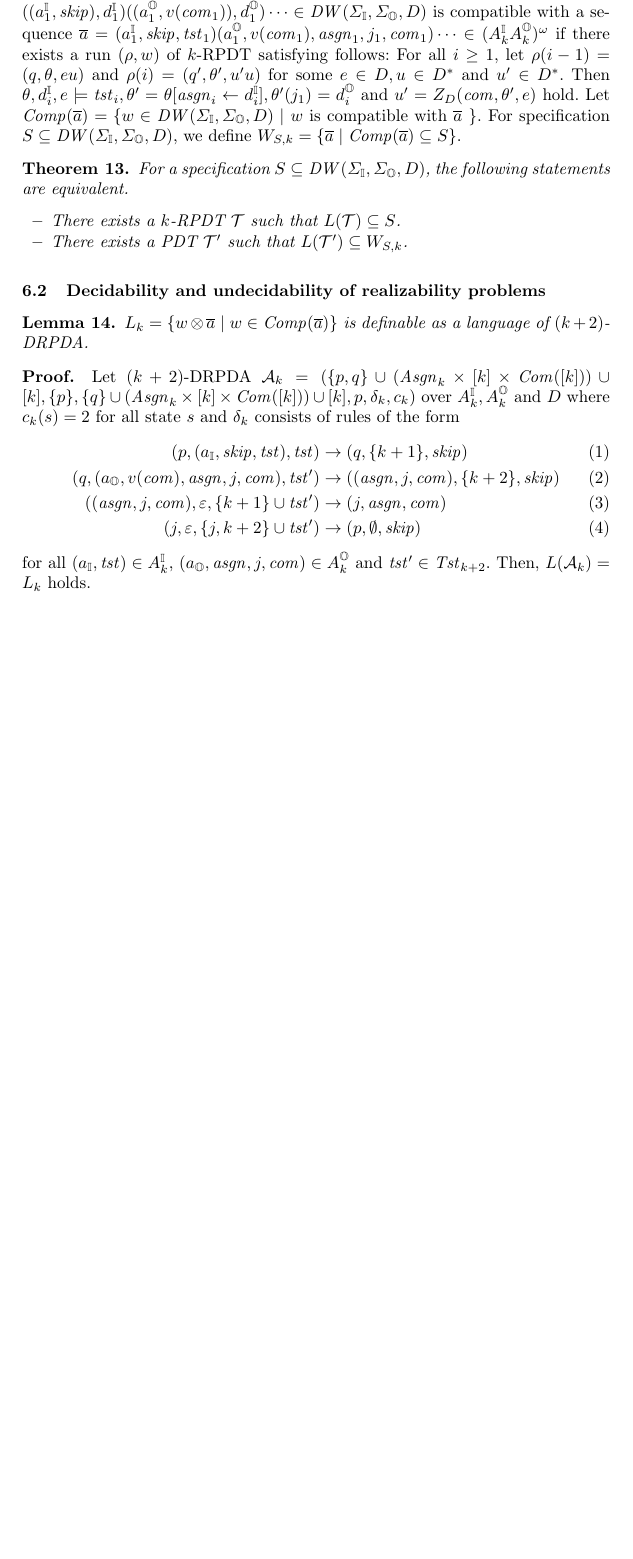
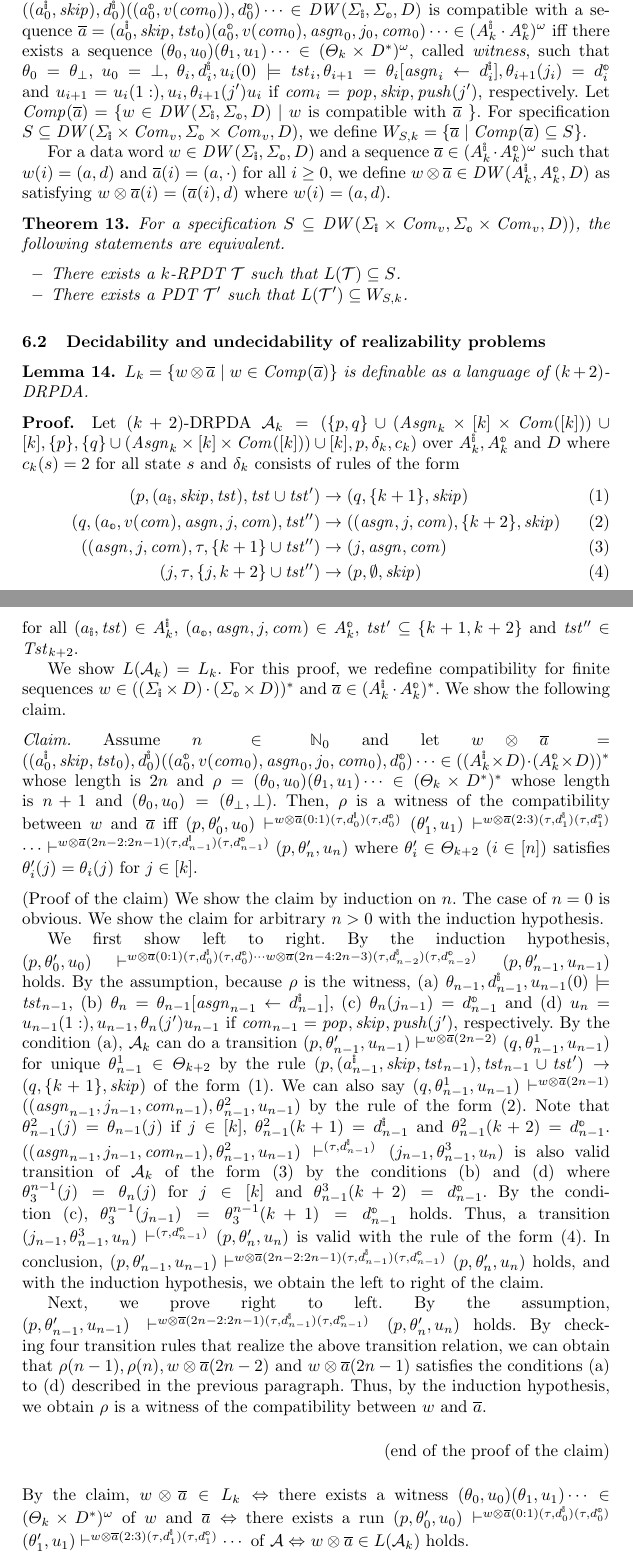
Before and after one commit to RyomaSenda/ICTAC2021, a LaTeX thesis (LatexFile/main.tex, which reads LatexFile/RealRPDA.tex): part of page 6 of 8 before the commit and two parts of pages 6 and 7 of 9 after it, the two joined at a grey line, cut at the place of the change, the shorter picture padded with empty space. Compiled offline with pdfLaTeX; a LaTeX package or settings file that is missing is left out.

Commit message:
ε規則をτ規則に変更して辻褄を合わせた．L_kを構成するlemmaの証明完成．その他．

```diff
--- a/LatexFile/RealRPDA.tex
+++ b/LatexFile/RealRPDA.tex
@@ -1,34 +1,30 @@
 \section{Realizability problems for RPDA and RPDT}
 \subsection{Finite actions}
 For $k\in\Natz$,
-we define the set of visible finite input actions as $A_k^\dblI = \Sigma_\dblI\times\{\skip\}\times \Tst_k$
-and the set of visible output actions as $A_k^\dblO = \{(\sigma_o, v(\com), \asgn, j, \com)\in \Sigma_\dblO\times\Com_v\times \Asgn_k\times [k]\times \Com([k])\}$ for $k$-RPDT.
-A sequence $w = ((a^\dblI_1, \skip),d^\dblI_1) ((a^\dblO_1,v(\com_1)),d^\dblO_1)\cdots \in \DW(\Sigma_\dblI,\Sigma_\dblO,D)$ is compatible with a sequence
-$\overa = (a^\dblI_1, \skip,\tst_1)(a^\dblO_1,v(\com_1),\asgn_1,j_1, \com_1)\cdots \in (A_k^\dblI A_k^\dblO)^\omega$
-if there exists a run $(\rho, w)$ of $k$-RPDT satisfying follows:
-For all $i\geq 1$, let $\rho(i-1)=(q,\theta,eu)$ and $\rho(i)=(q',\theta',u'u)$
-for some $e\in D, u\in D^*$ and $u'\in D^*$.
-Then $\theta, d^\dblI_i, e\models \tst_i, \theta'=\theta[\asgn_i\leftarrow d^\dblI_i], \theta'(j_1) = d^\dblO_i$ and $u'=Z_D(\com,\theta',e)$ hold.
+we define the set of visibly finite input actions as $A_k^\dblI = \Sigma_\dblI\times\{\skip\}\times \Tst_k$
+and the set of visibly output actions as $A_k^\dblO = \{(\sigma_o, v(\com), \asgn, j, \com)\in \Sigma_\dblO\times\Com_v\times \Asgn_k\times [k]\times \Com([k])\}$ for $k$-RPDT.
+A sequence $w = ((a^\dblI_0, \skip),d^\dblI_0) ((a^\dblO_0,v(\com_0)),d^\dblO_0)\cdots \in \DW(\Sigma_\dblI,\Sigma_\dblO,D)$ is compatible with a sequence
+$\overa = (a^\dblI_0, \skip,\tst_0)(a^\dblO_0,v(\com_0),\asgn_0,j_0, \com_0)\cdots \in (A_k^\dblI\cdot A_k^\dblO)^\omega$
+iff there exists a sequence $(\theta_0,u_0)(\theta_1, u_1)\cdots\in (\Theta_k\times D^*)^\omega$, called \emph{witness}, such that
+$\theta_0 = \theta_\bot$, $u_0 = \bot$,
+$\theta_i, d^\dblI_i, u_i(0) \models \tst_i, \theta_{i+1}=\theta_i[\asgn_i\leftarrow d^\dblI_i], \theta_{i+1}(j_i) = d^\dblO_i$ and $u_{i+1}={u_i(1:)}, u_i, \theta_{i+1}(j')u_i$
+if $\com_i=\pop,\skip,\push(j')$, respectively.
 Let $\Comp(\overa) = \{w\in \DW(\Sigma_\dblI,\Sigma_\dblO,D)\mid$ $w$ is compatible with $\overa$ $\}$.
-For specification $S \subseteq \DW(\Sigma_\dblI,\Sigma_\dblO,D)$, we define $W_{S,k}=\{\overa\mid \Comp(\overa)\subseteq S\}$.
+For specification $S \subseteq \DW(\Sigma_\dblI\times\Com_v,\Sigma_\dblO\times\Com_v,D)$, we define $W_{S,k}=\{\overa\mid \Comp(\overa)\subseteq S\}$.
+
+For a data word $w\in\DW(\Sigma_\dblI,\Sigma_\dblO,D)$ and
+a sequence $\overa\in(A_k^\dblI\cdot A_k^\dblO)^\omega$
+such that $w(i)=(a,d)$ and $\overa(i)=(a,\cdot)$ for all $i\geq 0$,
+we define $w\otimes\overa\in\DW(A_k^\dblI,A_k^\dblO,D)$ as satisfying
+$w\otimes\overa(i)=(\overa(i), d)$ where $w(i)=(a,d)$.
 
 \begin{theorem}\label{the: finite_actions}
-For a specification $S\subseteq \DW(\Sigma_\dblI,\Sigma_\dblO,D)$, the following statements are equivalent.
+For a specification $S\subseteq \DW(\Sigma_\dblI\times\Com_v,\Sigma_\dblO\times\Com_v,D))$, the following statements are equivalent.
 \begin{itemize}
 \item There exists a $k$-RPDT $\calT$ such that $L(\calT)\subseteq S$.
 \item There exists a PDT $\calT'$ such that $L(\calT')\subseteq W_{S,k}$.
 \end{itemize}
 \end{theorem}
-
-% As $A_k^\dblI$ and $A_k^\dblO$,
-% we define the set of finite input actions
-% $\dblA_k^\dblI = \Sigma_\dblI\times \Tst_k\times\Asgn_k\times \Com([k])$
-% and finite output actions
-% $\dblA_k^\dblO = \Sigma_\dblO\times \Tst_k\times\Asgn_k\times \Com([k])$ for $k$-RPDA.
-% A sequence $w = (a^\dblI_1,d^\dblI_1) (a^\dblO_1,d^\dblO_1) \cdots \in \DW(\Sigma_\dblI,\Sigma_\dblO,D)$ is compatible with a sequence
-% $\overa = (a^\dblI_1,\tst_1,\asgn_1,\com_1)(a^\dblO_1,\tst'_1,\asgn'_1,\com'_1)\cdots \in (\dblA_k^\dblI \dblA_k^\dblO)^\omega$
-% if there exists a run $(\rho, w)$ of $k$-RPDA along with conditions appearing in $\overa$.
-% Let $\Comp'(\overa) = \{w\in \DW(\Sigma_\dblI,\Sigma_\dblO,D)\mid$ $w$ is compatible with $\overa$ $\}$.
 
 \subsection{Decidability and undecidability of realizability problems}
 \begin{lemma}\label{lem: Lk}
@@ -38,12 +34,70 @@ $L_k = \{w\otimes\overa \mid w\in\Comp(\overa)\}$ is definable as a language of
 Let $(k+2)$-DRPDA $\calA_k = (\{p, q\}\cup(\Asgn_k\times[k]\times\Com([k]))\cup[k], \{p\}, \{q\}\cup(\Asgn_k\times[k]\times\Com([k]))\cup[k], p, \delta_k, c_k)$ over $A_k^\dblI, A_k^\dblO$ and $D$ where
 $c_k(s)=2$ for all state $s$ and $\delta_k$ consists of rules of the form
 \begin{eqnarray}
-(p, (a_\dblI, \skip, \tst), \tst) &\to& (q, \{k+1\}, \skip)\label{eq: Lk1}\\
-(q, (a_\dblO, v(\com), \asgn, j, \com), \tst')&\to& ((\asgn,j,\com), \{k+2\},\skip)\label{eq: Lk2}\\
-((\asgn,j,\com), \varepsilon, \{k+1\}\cup\tst')&\to& (j, \asgn, \com)\label{eq: Lk3}\\
-(j, \varepsilon, \{j, k+2\}\cup\tst')&\to& (p, \emptyset, \skip)\label{eq: Lk4}
+(p, (a_\dblI, \skip, \tst), \tst\cup\tst') &\to& (q, \{k+1\}, \skip)\label{eq: Lk1}\\
+(q, (a_\dblO, v(\com), \asgn, j, \com), \tst'')&\to& ((\asgn,j,\com), \{k+2\},\skip)\label{eq: Lk2}\\
+((\asgn,j,\com), \tau, \{k+1\}\cup\tst'')&\to& (j, \asgn, \com)\label{eq: Lk3}\\
+(j, \tau, \{j, k+2\}\cup\tst'')&\to& (p, \emptyset, \skip)\label{eq: Lk4}
 \end{eqnarray}
-for all $(a_\dblI, \tst)\in A_k^\dblI$, $(a_\dblO, \asgn, j, \com)\in A_k^\dblO$ and $\tst'\in\Tst_{k+2}$.
-Then, $L(\calA_k) = L_k$ holds.
+for all $(a_\dblI, \tst)\in A_k^\dblI$, $(a_\dblO, \asgn, j, \com)\in A_k^\dblO$, $\tst'\subseteq \{k+1,k+2\}$ and $\tst''\in\Tst_{k+2}$.
+
+We show $L(\calA_k) = L_k$.
+For this proof, we redefine compatibility for finite sequences $w\in ((\Sigma_\dblI\times D)\cdot (\Sigma_\dblO\times D))^*$ and $\overa\in(A_k^\dblI\cdot A_k^\dblO)^*$.
+We show the following claim.
+\par\medskip\noindent
+{\it Claim.} Assume $n\in\Natz$ and let $w\otimes\overa = ((a^\dblI_0, \skip,\tst_0), d^\dblI_0)((a^\dblO_0,v(\com_0),\asgn_0,j_0, \com_0), d^\dblO_0)\cdots\in ((A_k^\dblI\times D)\cdot(A_k^\dblO\times D))^*$
+whose length is $2n$ and
+$\rho = (\theta_0,u_0)(\theta_1, u_1)\cdots\in (\Theta_k\times D^*)^*$ whose length is $n+1$ and $(\theta_0, u_0)=(\theta_\bot, \bot)$.
+Then,
+$\rho$ is a witness of the compatibility between $w$ and $\overa$ iff
+$(p,\theta'_0,u_0)\vdash^{w\otimes\overa(0:1)(\tau,d^\dblI_{0})(\tau,d^\dblO_{0})}(\theta'_1,u_1)\vdash^{w\otimes\overa(2:3)(\tau,d^\dblI_{1})(\tau,d^\dblO_{1})}\cdots\vdash^{w\otimes\overa(2n-2:2n-1)(\tau,d^\dblI_{n-1})(\tau,d^\dblO_{n-1})}(p,\theta'_{n},u_{n})$
+where $\theta'_i\in \Theta_{k+2}$ ($i\in[n]$) satisfies $\theta'_i(j)=\theta_i(j)$ for $j\in[k]$.
+\par\medskip\noindent
+(Proof of the claim)
+We show the claim by induction on $n$.
+The case of $n=0$ is obvious.
+We show the claim for arbitrary $n>0$ with the induction hypothesis.
+
+We first show left to right.
+By the induction hypothesis,
+$(p,\theta'_0,u_0)\vdash^{w\otimes\overa(0:1)(\tau,d^\dblI_{0})(\tau,d^\dblO_{0})\cdots w\otimes\overa(2n-4:2n-3)(\tau,d^\dblI_{n-2})(\tau,d^\dblO_{n-2})}(p,\theta'_{n-1},u_{n-1})$ holds.
+By the assumption, because $\rho$ is the witness,
+(a) $\theta_{n-1}, d^\dblI_{n-1}, u_{n-1}(0) \models \tst_{n-1}$,
+(b) $\theta_{n}=\theta_{n-1}[\asgn_{n-1}\leftarrow d^\dblI_{n-1}]$,
+(c) $\theta_{n}(j_{n-1}) = d^\dblO_{n-1}$ and
+(d) $u_{n}={u_{n-1}(1:)}, u_{n-1}, \theta_{n}(j')u_{n-1}$
+if $\com_{n-1}=\pop,\skip,\push(j')$, respectively.
+By the condition (a),
+$\calA_k$ can do a transition
+$(p,\theta'_{n-1},u_{n-1})\vdash^{w\otimes\overa(2n-2)}
+(q,\theta^1_{n-1},u_{n-1})$ for unique $\theta^1_{n-1}\in\Theta_{k+2}$ by the rule $(p, (a^\dblI_{n-1}, \skip, \tst_{n-1}), \tst_{n-1}\cup\tst') \to (q, \{k+1\}, \skip)$ of the form (\ref{eq: Lk1}).
+We can also say
+$(q,\theta^1_{n-1},u_{n-1})\vdash^{w\otimes\overa(2n-1)}
+((\asgn_{n-1}, j_{n-1}, \com_{n-1}),\theta^2_{n-1},u_{n-1})$ by the rule of the form (\ref{eq: Lk2}). Note that $\theta^2_{n-1}(j)=\theta_{n-1}(j)$ if $j\in[k]$, $\theta^2_{n-1}(k+1)=d^\dblI_{n-1}$ and
+$\theta^2_{n-1}(k+2)=d^\dblO_{n-1}$.
+$((\asgn_{n-1}, j_{n-1}, \com_{n-1}),\theta^2_{n-1},u_{n-1})\vdash^{(\tau,d^\dblI_{n-1})}(j_{n-1},\theta^3_{n-1},u_{n})$ is also valid transition of $\calA_k$ of the form (\ref{eq: Lk3}) by the conditions (b) and (d)
+where $\theta_3^{n-1}(j)=\theta_{n}(j)$
+for $j\in[k]$ and $\theta^3_{n-1}(k+2)=d^\dblO_{n-1}$.
+By the condition (c), $\theta_3^{n-1}(j_{n-1})=\theta_3^{n-1}(k+1)=d^\dblO_{n-1}$ holds.
+Thus, a transition $(j_{n-1},\theta^3_{n-1},u_{n})\vdash^{(\tau,d^\dblO_{n-1})}(p,\theta'_{n},u_{n})$ is valid with the rule of the form (\ref{eq: Lk4}).
+In conclusion,
+$(p,\theta'_{n-1},u_{n-1})\vdash^ {w\otimes\overa(2n-2:2n-1)(\tau,d^\dblI_{n-1})(\tau,d^\dblO_{n-1})}(p,\theta'_{n},u_{n})$
+holds, and with the induction hypothesis, we obtain the left to right of the claim.
+
+Next, we prove right to left. By the assumption,
+$(p,\theta'_{n-1},u_{n-1})\vdash^ {w\otimes\overa(2n-2:2n-1)(\tau,d^\dblI_{n-1})(\tau,d^\dblO_{n-1})}(p,\theta'_{n},u_{n})$
+holds. By checking four transition rules that realize the above transition relation, we can obtain that $\rho(n-1), \rho(n), w\otimes\overa(2n-2)$ and $w\otimes\overa(2n-1)$ satisfies the conditions (a) to (d) described in the previous paragraph. Thus, by the induction hypothesis,
+we obtain $\rho$ is a witness of the compatibility between $w$ and $\overa$.
+\par\medskip\noindent
+\begin{flushright}
+(end of the proof of the claim)
+\end{flushright}
+\par\medskip\noindent
+By the claim,
+$w\otimes\overa \in L_k\Leftrightarrow$
+there exists a witness $(\theta_0,u_0)(\theta_1, u_1)\cdots\in (\Theta_k\times D^*)^\omega$ of $w$ and $\overa\Leftrightarrow$
+there exists a run
+$(p,\theta'_0,u_0)\vdash^{w\otimes\overa(0:1)(\tau,d^\dblI_{0})(\tau,d^\dblO_{0})}(\theta'_1,u_1)\vdash^{w\otimes\overa(2:3)(\tau,d^\dblI_{1})(\tau,d^\dblO_{1})}\cdots$ of $\calA\Leftrightarrow$
+$w\otimes\overa \in L(\calA_k)$ holds.
 
 \begin{lemma}\label{lem: LkS}
--- a/LatexFile/main.tex
+++ b/LatexFile/main.tex
@@ -5,6 +5,7 @@
 \usepackage{booktabs}
 \usepackage{amsmath}
 \usepackage{amssymb}
+\usepackage{bbold}
 %\usepackage{bmpsize} %%% senda
 %\usepackage{amsthm}
 \usepackage{booktabs}
@@ -73,9 +74,9 @@
 \def\calS{{\cal S}}
 \def\calT{{\cal T}}
 
-\def\dblI{{\mathbb{I}}}
-\def\dblO{{\mathbb{O}}}
-\def\dblX{{\mathbb{X}}}
+\def\dblI{{\mathbb{i}}}
+\def\dblO{{\mathbb{o}}}
+\def\dblX{{\mathbb{x}}}
 
 \def\PDT{{\bf PDT}}
 \def\DPDA{{\bf DPDA}}
```
Also changed, not shown: LatexFile/PDA.tex (+20 -13 lines), LatexFile/RPDA.tex (+23 -15 lines), LatexFile/preliminaries.tex (+14 -11 lines), LatexFile/main.pdf, LatexFile/RealRPDA.tex (49 more changed lines), 6 other files.
